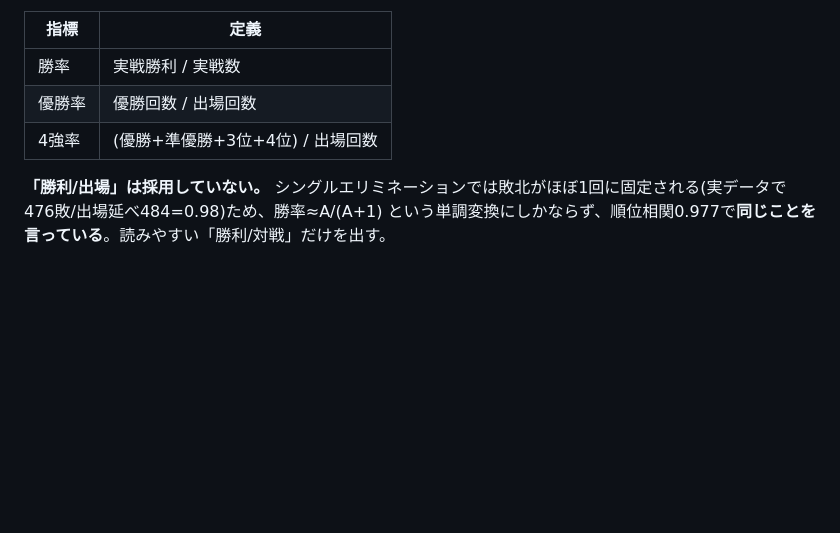
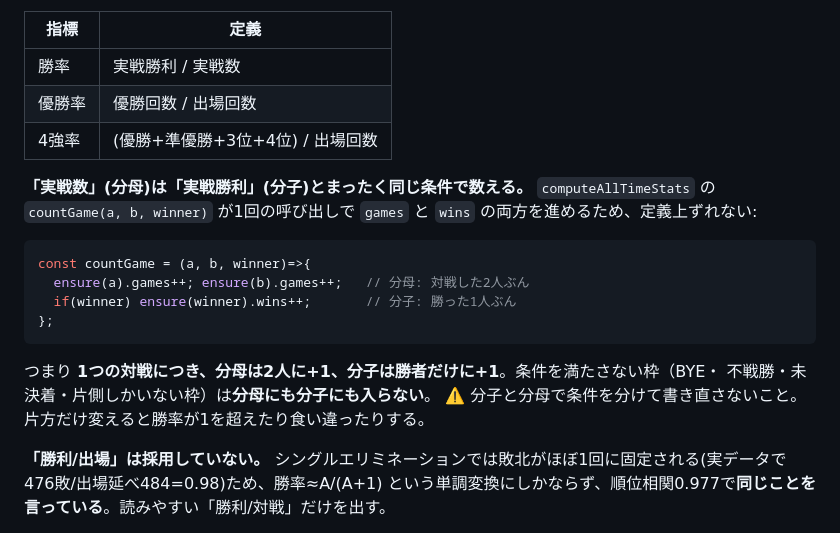
Before and after one commit to sorasido-lmf/atsu-cup, a Markdown page: docs/records-users.md, the part around the change. Rendered like a GitHub page; blank space fills up the shorter version.

Commit message:
docs の欠落を2件修正(画面構成の gas-test.html / 勝率の分母の定義)
いずれも新規セッションでの読み取り検証で見つかったもの。

1. docs/architecture.md の「画面構成」の表に gas-test.html が無かった
   (「主要ファイル」の表にはあり、片方だけ漏れていた)。あわせて説明の
   「Phase2検証用ページ」は gas/README.md を現行化した今は古い表現なので、
   実装(接続確認・拒否テスト・保存テストの3系統)に合わせて書き直した。

2. docs/records-users.md に勝率の「分子」の条件しか書かれておらず、
   分母である実戦数の数え方が明示されていなかった。実装では
   computeAllTimeStats の countGame() が1回の呼び出しで games と wins の
   両方を進めるため定義上ずれない、という肝心の点が抜けていた。
   コードを引用して「1対戦につき分母は2人に+1、分子は勝者だけに+1」
   「条件を満たさない枠は分母にも分子にも入らない」を明記した。

Co-Authored-By: Claude Opus 5 <noreply@anthropic.com>

````diff
--- a/docs/records-users.md
+++ b/docs/records-users.md
@@ -81,6 +81,20 @@
 | 優勝率 | 優勝回数 / 出場回数 |
 | 4強率 | (優勝+準優勝+3位+4位) / 出場回数 |
 
+**「実戦数」(分母)は「実戦勝利」(分子)とまったく同じ条件で数える。** `computeAllTimeStats` の
+`countGame(a, b, winner)` が1回の呼び出しで `games` と `wins` の両方を進めるため、定義上ずれない:
+
+```js
+const countGame = (a, b, winner)=>{
+  ensure(a).games++; ensure(b).games++;   // 分母: 対戦した2人ぶん
+  if(winner) ensure(winner).wins++;       // 分子: 勝った1人ぶん
+};
+```
+
+つまり **1つの対戦につき、分母は2人に+1、分子は勝者だけに+1**。条件を満たさない枠（BYE・
+不戦勝・未決着・片側しかいない枠）は**分母にも分子にも入らない**。
+⚠️ 分子と分母で条件を分けて書き直さないこと。片方だけ変えると勝率が1を超えたり食い違ったりする。
+
 **「勝利/出場」は採用していない。** シングルエリミネーションでは敗北がほぼ1回に固定される(実データで476敗/出場延べ484=0.98)ため、勝率≈A/(A+1) という単調変換にしかならず、順位相関0.977で**同じことを言っている**。読みやすい「勝利/対戦」だけを出す。
 
 🔴 **勝率の勝利数は `entries.wins`(=`countWins()`)を使わず、`computeTournamentPoints` と同じ `m.a && m.b && m.winner && !m.bye` で数え直す。** `countWins()`は`!bye`を見ておらず、`pickWinnerAsSeed`(両者そろった不戦勝)が使われるとPと勝率が食い違う。現データでは一致(476=476)しているが、それは同機能の実使用がまだ無いだけ。3位決定戦は`entry.matches`の外なので別途加算する(こちらは既存挙動に合わせて`!bye`を見ない)。
````
Also changed, not shown: docs/architecture.md (+2 -1 lines).
